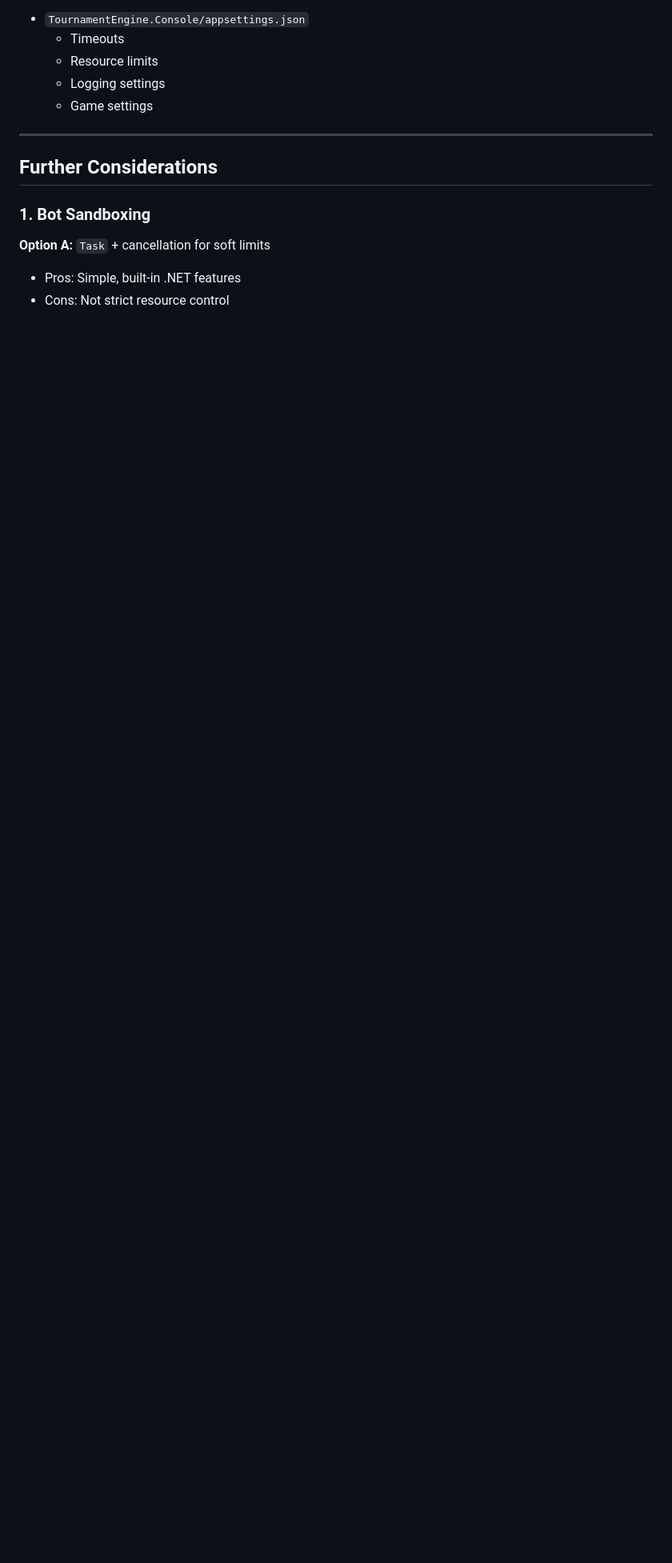
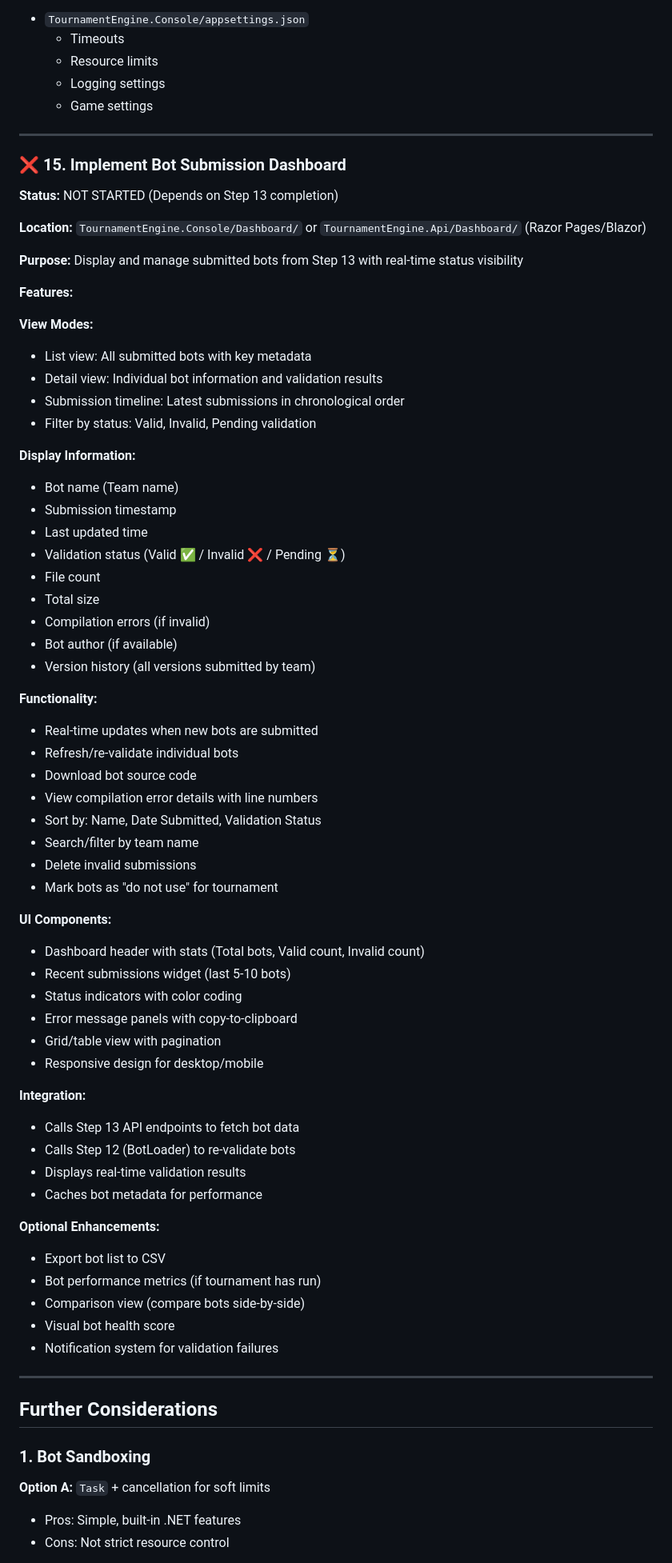
Before and after one commit to inbar-marom/TournamentWorkshop, a Markdown page: docs/03-Implementation-Plan.md, the part around one of its changes. Shown at 80% size. GitHub-like rendering; blank space fills up the shorter version.

Commit message:
docs: Add Step 15 - Bot Submission Dashboard UI
Create new Step 15 for implementing a dashboard UI to display and manage
submitted bots from Step 13 (Remote Bot Registration API).

Features:
- List/detail views of submitted bots
- Real-time validation status display
- Submission timeline and history
- Filter by status (Valid/Invalid/Pending)
- Bot metadata: name, timestamp, size, file count, error details
- Functionality: re-validate, view errors, download source, delete submissions
- UI components: dashboard stats, recent submissions widget, status indicators
- Integration with Step 13 API and Step 12 BotLoader for validation
- Optional: export CSV, bot metrics, comparison view, health score

Update implementation progress:
- Total steps: 15 (was 14)
- Not started: 4 (was 3) - Steps 7, 10, 13, 15

```diff
--- a/docs/03-Implementation-Plan.md
+++ b/docs/03-Implementation-Plan.md
@@ -287,6 +287,67 @@ Build the Tournament Engine in C# as a console application with clean components
 
 ---
 
+### ❌ 15. Implement Bot Submission Dashboard
+
+**Status:** NOT STARTED (Depends on Step 13 completion)
+
+**Location:** `TournamentEngine.Console/Dashboard/` or `TournamentEngine.Api/Dashboard/` (Razor Pages/Blazor)
+
+**Purpose:**
+Display and manage submitted bots from Step 13 with real-time status visibility
+
+**Features:**
+
+**View Modes:**
+- List view: All submitted bots with key metadata
+- Detail view: Individual bot information and validation results
+- Submission timeline: Latest submissions in chronological order
+- Filter by status: Valid, Invalid, Pending validation
+
+**Display Information:**
+- Bot name (Team name)
+- Submission timestamp
+- Last updated time
+- Validation status (Valid ✅ / Invalid ❌ / Pending ⏳)
+- File count
+- Total size
+- Compilation errors (if invalid)
+- Bot author (if available)
+- Version history (all versions submitted by team)
+
+**Functionality:**
+- Real-time updates when new bots are submitted
+- Refresh/re-validate individual bots
+- Download bot source code
+- View compilation error details with line numbers
+- Sort by: Name, Date Submitted, Validation Status
+- Search/filter by team name
+- Delete invalid submissions
+- Mark bots as "do not use" for tournament
+
+**UI Components:**
+- Dashboard header with stats (Total bots, Valid count, Invalid count)
+- Recent submissions widget (last 5-10 bots)
+- Status indicators with color coding
+- Error message panels with copy-to-clipboard
+- Grid/table view with pagination
+- Responsive design for desktop/mobile
+
+**Integration:**
+- Calls Step 13 API endpoints to fetch bot data
+- Calls Step 12 (BotLoader) to re-validate bots
+- Displays real-time validation results
+- Caches bot metadata for performance
+
+**Optional Enhancements:**
+- Export bot list to CSV
+- Bot performance metrics (if tournament has run)
+- Comparison view (compare bots side-by-side)
+- Visual bot health score
+- Notification system for validation failures
+
+---
+
 ## Further Considerations
 
 ### 1. Bot Sandboxing
```
Also changed, not shown: other parts of docs/03-Implementation-Plan.md (+2 -2 lines).
